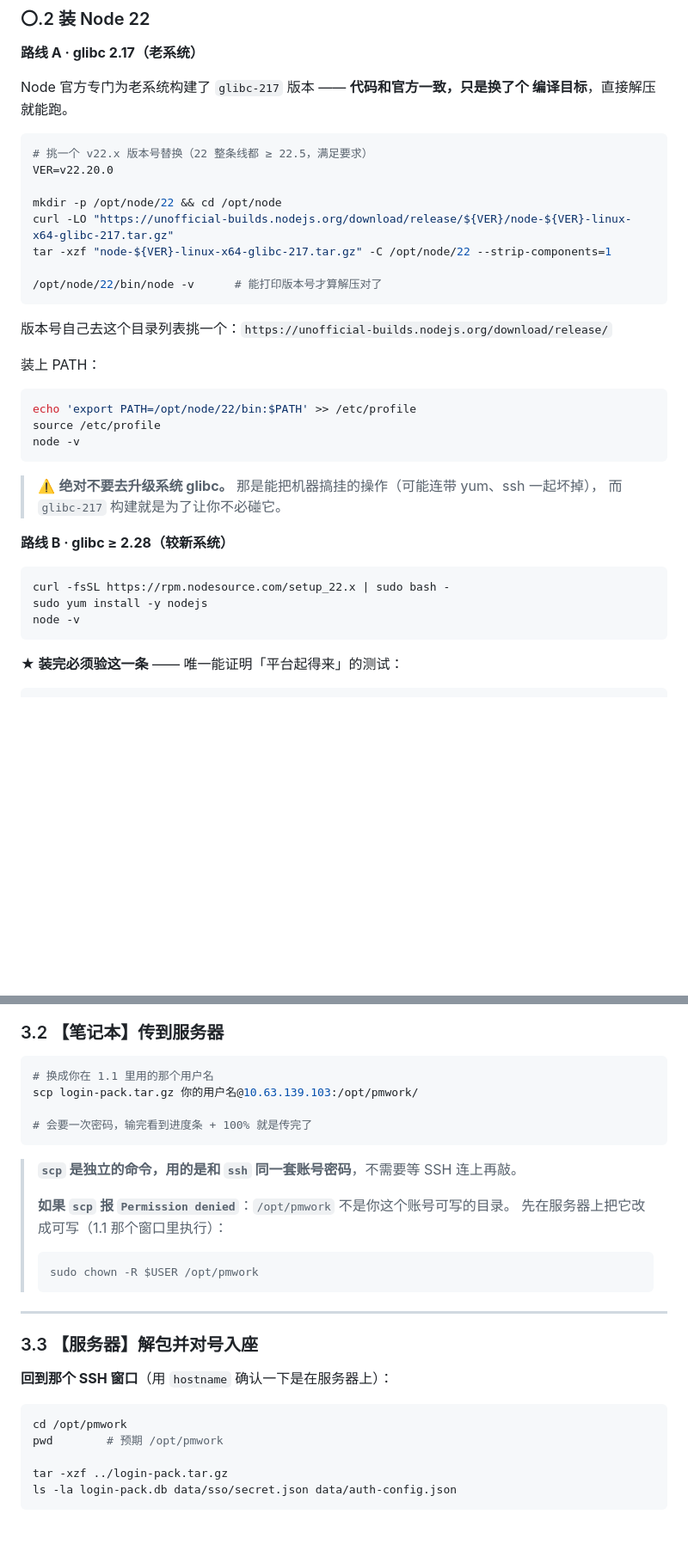
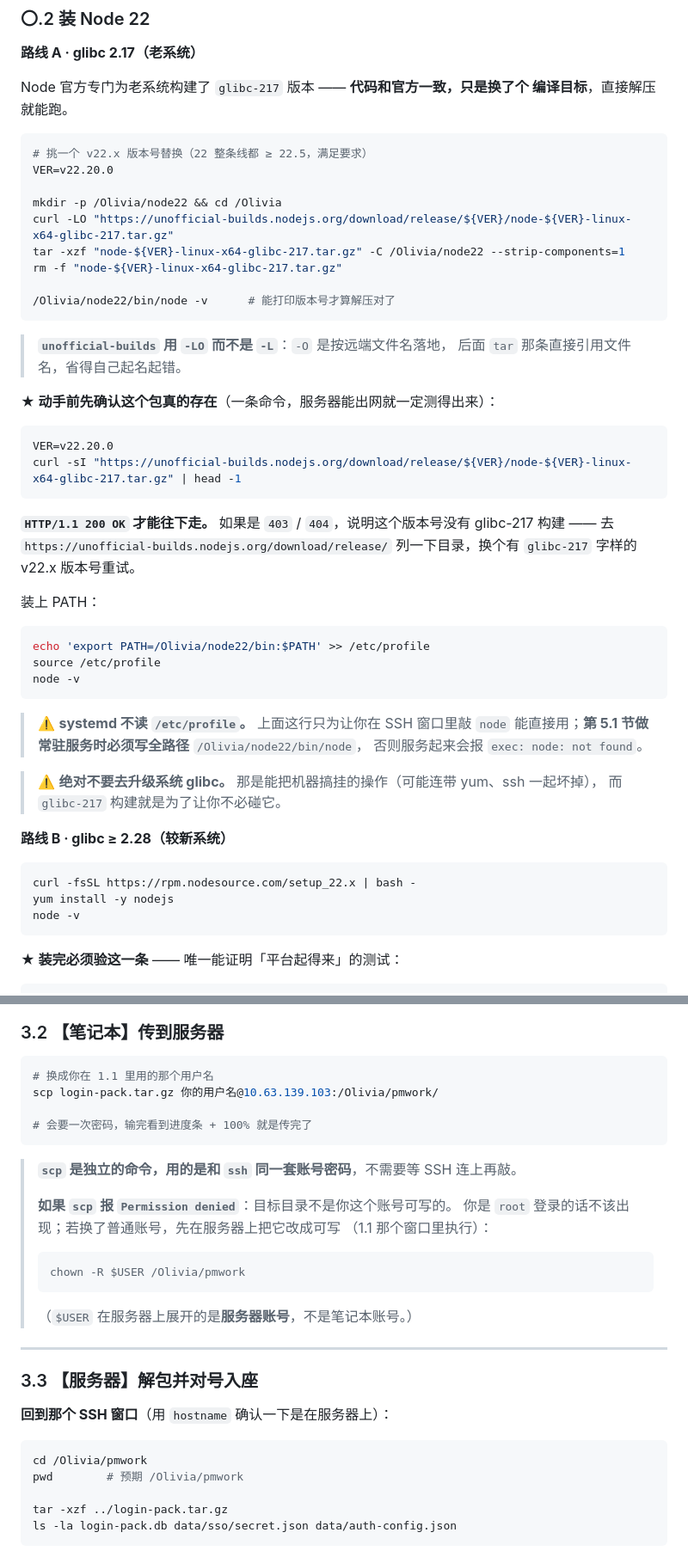
Before and after one commit to divergentolivia-del/iSolarCloudProjectManage, a Markdown page: docs/ops-server-deploy.md, 2 parts joined by grey strips. Shown at 86% size. Drawn GitHub-style; blank space fills up the shorter version.

````diff
--- a/docs/ops-server-deploy.md
+++ b/docs/ops-server-deploy.md
@@ -56,22 +69,39 @@ Node 官方专门为老系统构建了 `glibc-217` 版本 —— **代码和官
 # 挑一个 v22.x 版本号替换（22 整条线都 ≥ 22.5，满足要求）
 VER=v22.20.0
 
-mkdir -p /opt/node/22 && cd /opt/node
+mkdir -p /Olivia/node22 && cd /Olivia
 curl -LO "https://unofficial-builds.nodejs.org/download/release/${VER}/node-${VER}-linux-x64-glibc-217.tar.gz"
-tar -xzf "node-${VER}-linux-x64-glibc-217.tar.gz" -C /opt/node/22 --strip-components=1
+tar -xzf "node-${VER}-linux-x64-glibc-217.tar.gz" -C /Olivia/node22 --strip-components=1
+rm -f "node-${VER}-linux-x64-glibc-217.tar.gz"
 
-/opt/node/22/bin/node -v      # 能打印版本号才算解压对了
+/Olivia/node22/bin/node -v      # 能打印版本号才算解压对了
 ```
 
-版本号自己去这个目录列表挑一个：`https://unofficial-builds.nodejs.org/download/release/`
+> **`unofficial-builds` 用 `-LO` 而不是 `-L`**：`-O` 是按远端文件名落地，
+> 后面 `tar` 那条直接引用文件名，省得自己起名起错。
+
+**★ 动手前先确认这个包真的存在**（一条命令，服务器能出网就一定测得出来）：
+
+```bash
+VER=v22.20.0
+curl -sI "https://unofficial-builds.nodejs.org/download/release/${VER}/node-${VER}-linux-x64-glibc-217.tar.gz" | head -1
+```
+
+**`HTTP/1.1 200 OK` 才能往下走。** 如果是 `403` / `404`，说明这个版本号没有
+glibc-217 构建 —— 去 `https://unofficial-builds.nodejs.org/download/release/`
+列一下目录，换个有 `glibc-217` 字样的 v22.x 版本号重试。
 
 装上 PATH：
 
 ```bash
-echo 'export PATH=/opt/node/22/bin:$PATH' >> /etc/profile
+echo 'export PATH=/Olivia/node22/bin:$PATH' >> /etc/profile
 source /etc/profile
 node -v
 ```
+
+> ⚠️ **systemd 不读 `/etc/profile`。** 上面这行只为让你在 SSH 窗口里敲 `node`
+> 能直接用；**第 5.1 节做常驻服务时必须写全路径** `/Olivia/node22/bin/node`，
+> 否则服务起来会报 `exec: node: not found`。
 
 > ⚠️ **绝对不要去升级系统 glibc。** 那是能把机器搞挂的操作（可能连带 yum、ssh 一起坏掉），
 > 而 `glibc-217` 构建就是为了让你不必碰它。
@@ -79,8 +109,8 @@ node -v
 **路线 B · glibc ≥ 2.28（较新系统）**
 
 ```bash
-curl -fsSL https://rpm.nodesource.com/setup_22.x | sudo bash -
-sudo yum install -y nodejs
+curl -fsSL https://rpm.nodesource.com/setup_22.x | bash -
+yum install -y nodejs
 node -v
 ```
 
@@ -478,18 +515,20 @@ ls -lh login-pack.tar.gz      # 预期 60~120 KB（实测 86 KB）
 
 ```bash
 # 换成你在 1.1 里用的那个用户名
-scp login-pack.tar.gz 你的用户名@10.63.139.103:/opt/pmwork/
+scp login-pack.tar.gz 你的用户名@10.63.139.103:/Olivia/pmwork/
 
 # 会要一次密码，输完看到进度条 + 100% 就是传完了
 ```
 
 > **`scp` 是独立的命令，用的是和 `ssh` 同一套账号密码**，不需要等 SSH 连上再敲。
 >
-> **如果 `scp` 报 `Permission denied`**：`/opt/pmwork` 不是你这个账号可写的目录。
-> 先在服务器上把它改成可写（1.1 那个窗口里执行）：
+> **如果 `scp` 报 `Permission denied`**：目标目录不是你这个账号可写的。
+> 你是 `root` 登录的话不该出现；若换了普通账号，先在服务器上把它改成可写
+> （1.1 那个窗口里执行）：
 > ```bash
-> sudo chown -R $USER /opt/pmwork
+> chown -R $USER /Olivia/pmwork
 > ```
+> （`$USER` 在服务器上展开的是**服务器账号**，不是笔记本账号。）
 
 ---
 
@@ -498,8 +537,8 @@ scp login-pack.tar.gz 你的用户名@10.63.139.103:/opt/pmwork/
 **回到那个 SSH 窗口**（用 `hostname` 确认一下是在服务器上）：
 
 ```bash
-cd /opt/pmwork
-pwd        # 预期 /opt/pmwork
+cd /Olivia/pmwork
+pwd        # 预期 /Olivia/pmwork
 
 tar -xzf ../login-pack.tar.gz
 ls -la login-pack.db data/sso/secret.json data/auth-config.json
````
Also changed, not shown: other parts of docs/ops-server-deploy.md (+59 -37 lines).
